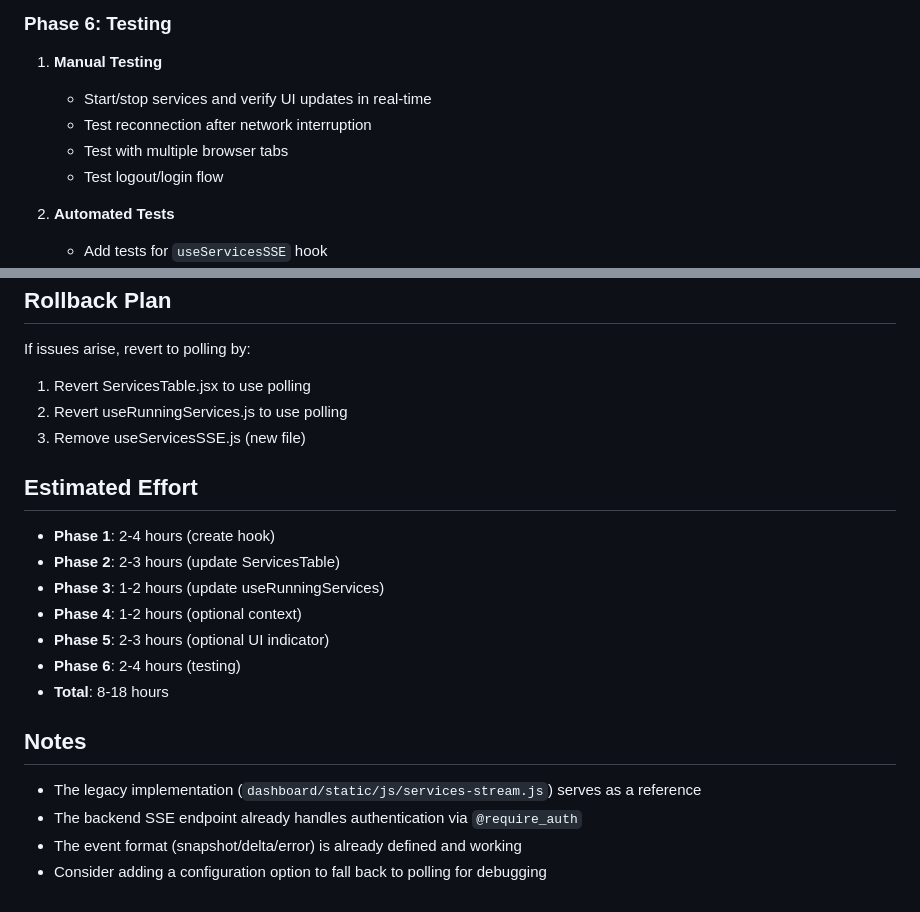
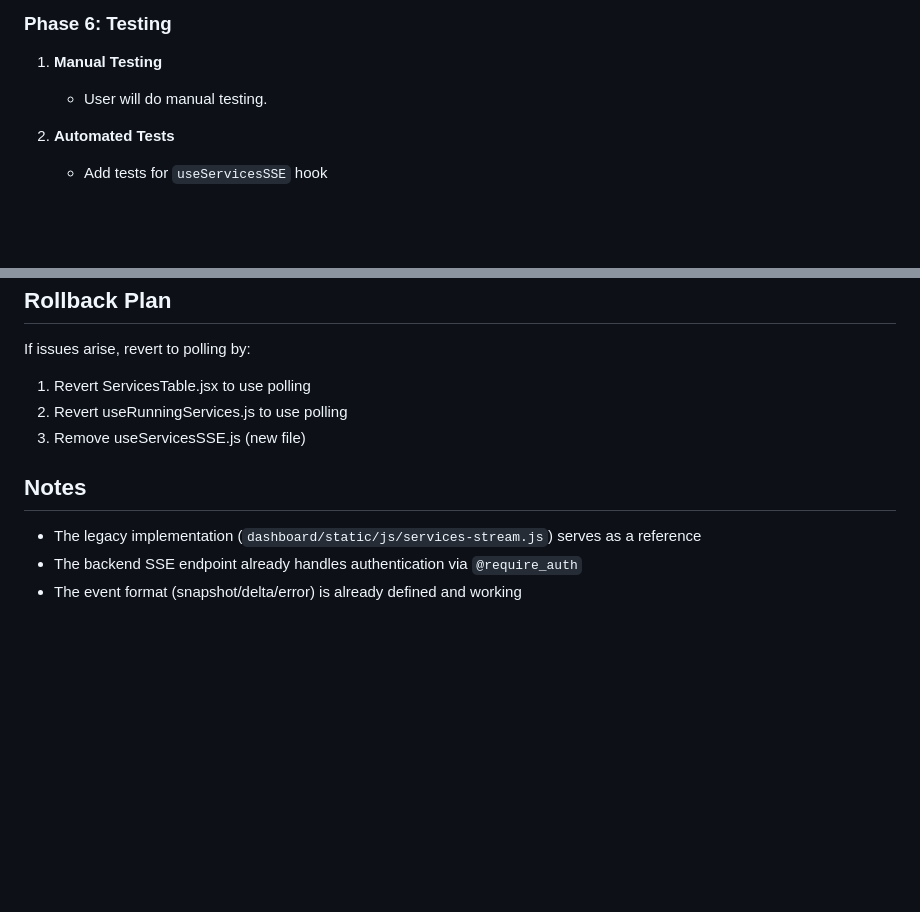
Before and after one commit to teo-mateo/llm-dock, a Markdown page: docs/plans/sse-services-migration.md, 2 parts joined by grey strips. GitHub-like rendering; blank space fills up the shorter version.

Commit message:
modify plan

```diff
--- a/docs/plans/sse-services-migration.md
+++ b/docs/plans/sse-services-migration.md
@@ -316,10 +316,7 @@ Add a visual indicator in the UI to show SSE connection status:
 ### Phase 6: Testing
 
 1. **Manual Testing**
-   - Start/stop services and verify UI updates in real-time
-   - Test reconnection after network interruption
-   - Test with multiple browser tabs
-   - Test logout/login flow
+   - User will do manual testing.
 
 2. **Automated Tests**
    - Add tests for `useServicesSSE` hook
@@ -370,19 +367,8 @@ If issues arise, revert to polling by:
 2. Revert useRunningServices.js to use polling
 3. Remove useServicesSSE.js (new file)
 
-## Estimated Effort
-
-- **Phase 1**: 2-4 hours (create hook)
-- **Phase 2**: 2-3 hours (update ServicesTable)
-- **Phase 3**: 1-2 hours (update useRunningServices)
-- **Phase 4**: 1-2 hours (optional context)
-- **Phase 5**: 2-3 hours (optional UI indicator)
-- **Phase 6**: 2-4 hours (testing)
-- **Total**: 8-18 hours
-
 ## Notes
 
 - The legacy implementation (`dashboard/static/js/services-stream.js`) serves as a reference
 - The backend SSE endpoint already handles authentication via `@require_auth`
 - The event format (snapshot/delta/error) is already defined and working
-- Consider adding a configuration option to fall back to polling for debugging
```
